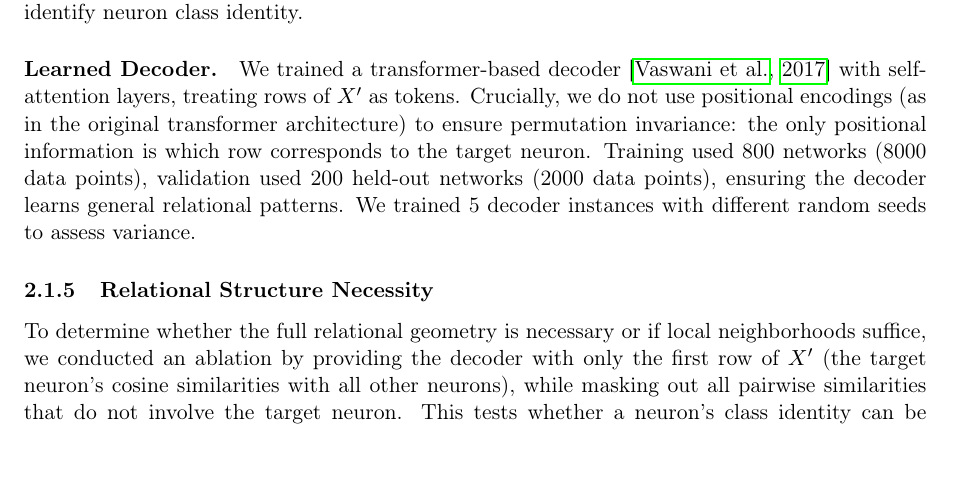
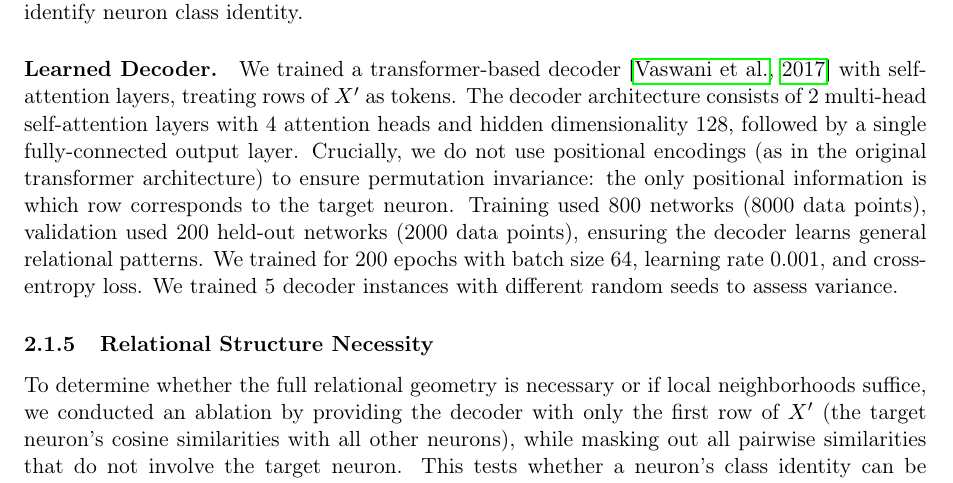
Before and after one commit to entropicbloom/consciousness, a LaTeX paper (paper/main.tex, which reads paper/methods.tex): part of page 3 of 15, cut so that both start at the same text, the shorter picture padded with empty space. Compiled offline with pdfLaTeX.

Commit message:
added transformer decoder hyperparam info

```diff
--- a/paper/methods.tex
+++ b/paper/methods.tex
@@ -22,7 +22,7 @@ We extract relational structure via cosine similarities, which measure direction
 \end{equation}
 where $P_{\sigma}$ is a permutation matrix and $\|A\|_F = \sqrt{\sum_{i,j} A_{i,j}^2}$ is the Frobenius norm. This approach tests whether relational geometry alone is sufficiently consistent across network instances to identify neuron class identity.
 
-\paragraph{Learned Decoder.} We trained a transformer-based decoder \citep{vaswani2017attention} with self-attention layers, treating rows of $X'$ as tokens. Crucially, we do not use positional encodings (as in the original transformer architecture) to ensure permutation invariance: the only positional information is which row corresponds to the target neuron. Training used 800 networks (8000 data points), validation used 200 held-out networks (2000 data points), ensuring the decoder learns general relational patterns. We trained 5 decoder instances with different random seeds to assess variance.
+\paragraph{Learned Decoder.} We trained a transformer-based decoder \citep{vaswani2017attention} with self-attention layers, treating rows of $X'$ as tokens. The decoder architecture consists of 2 multi-head self-attention layers with 4 attention heads and hidden dimensionality 128, followed by a single fully-connected output layer. Crucially, we do not use positional encodings (as in the original transformer architecture) to ensure permutation invariance: the only positional information is which row corresponds to the target neuron. Training used 800 networks (8000 data points), validation used 200 held-out networks (2000 data points), ensuring the decoder learns general relational patterns. We trained for 200 epochs with batch size 64, learning rate 0.001, and cross-entropy loss. We trained 5 decoder instances with different random seeds to assess variance.
 
 \subsubsection{Relational Structure Necessity}
 
```
